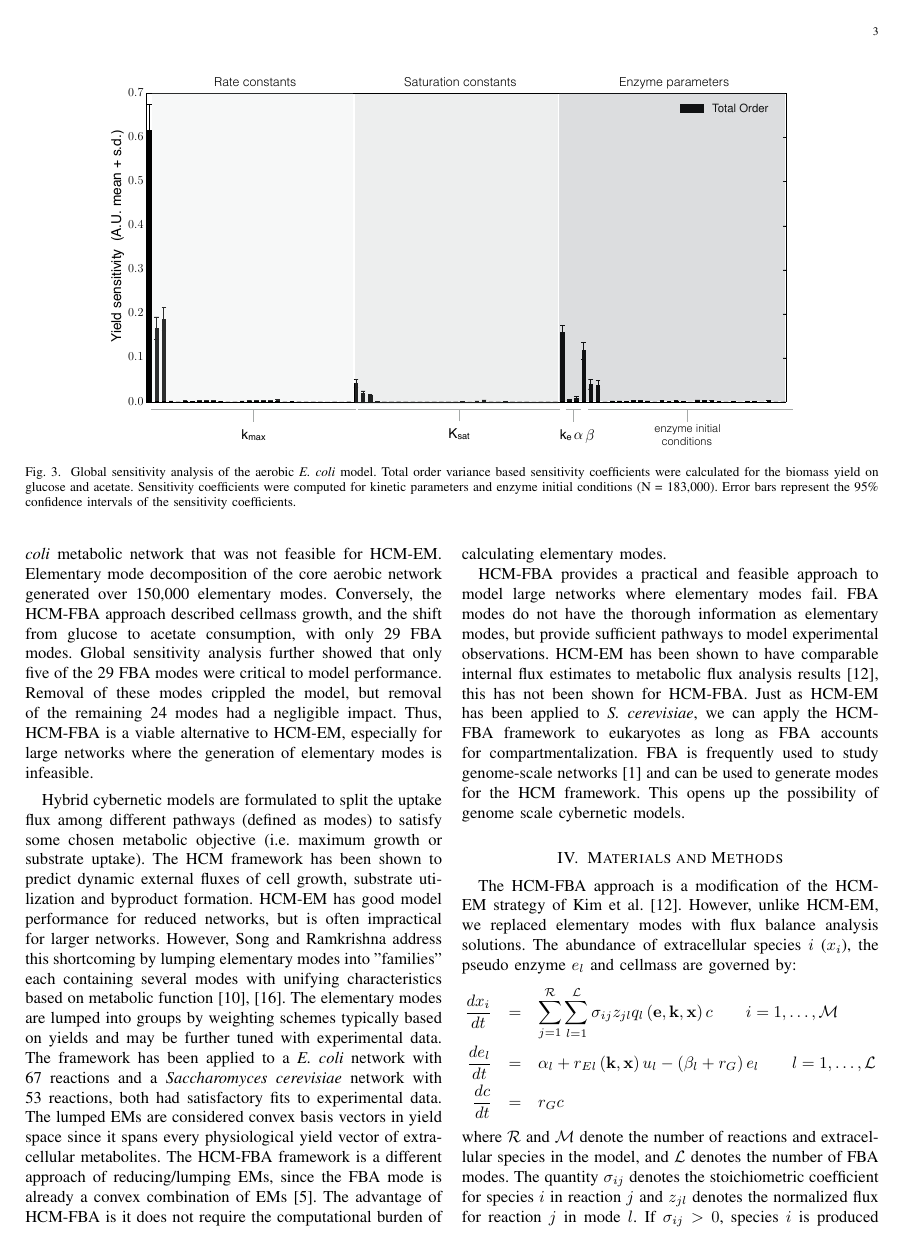
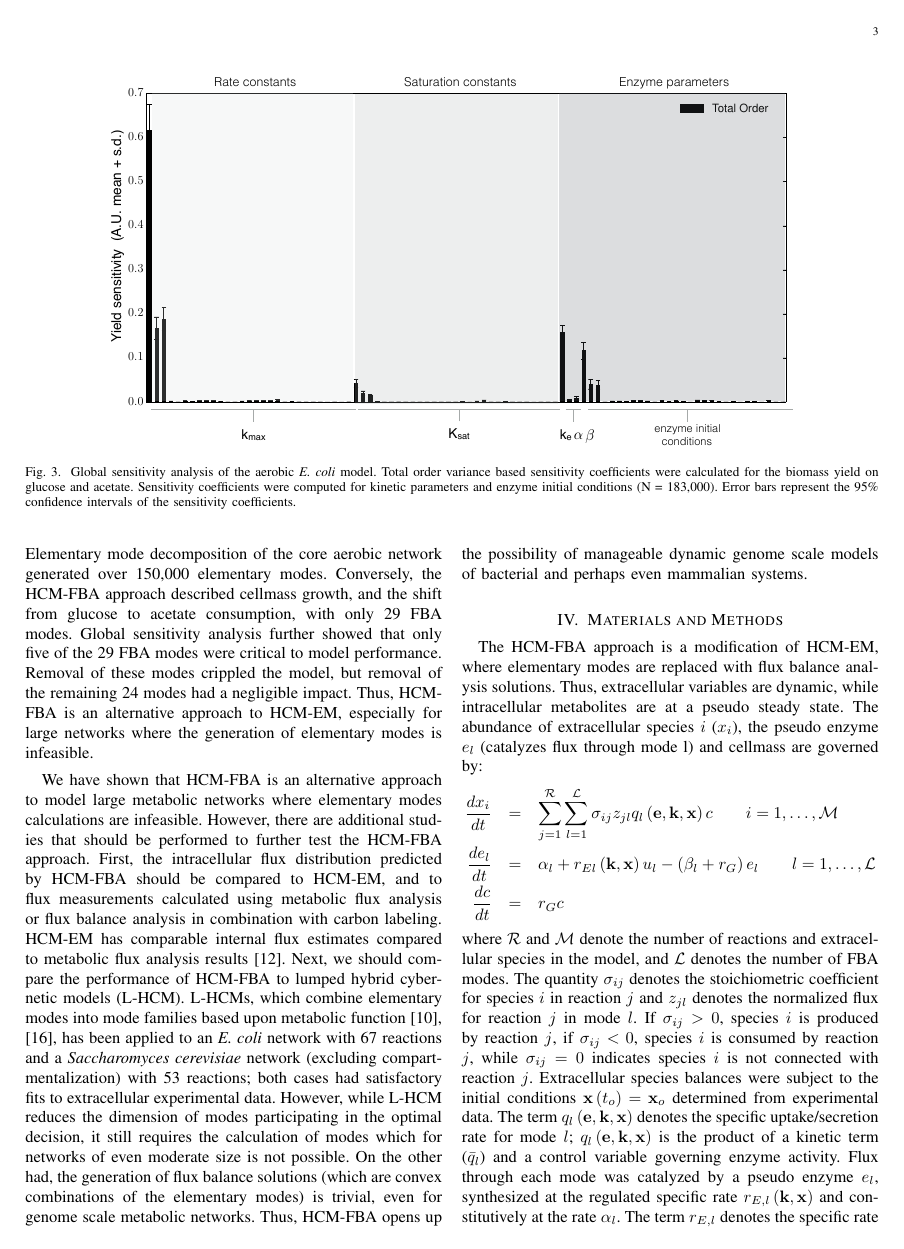
Before and after one commit to langerest/Hybrid_FBA_Cybernetic_Modes_Manuscript, a LaTeX paper (Paper_v1.tex): page 3 of 5 before the commit and page 3 of 4 after it. Compiled offline with pdfLaTeX.

Commit message:
Final edits

```diff
--- a/Paper_v1.tex
+++ b/Paper_v1.tex
@@ -105,4 +105,3 @@ and a viable alternative to HCM-EM especially for large networks where the gener
 \begin{figure}[!t]\centering
 \includegraphics[width=0.45\textwidth]{./figs/Fig-1-Method-General.pdf}
 \caption{HCM proof of concept metabolic study.
-A: HCM is formulated to split the uptake flux among different pathways (defined as modes) to satisfy some chosen metabolic objective.
@@ -194,27 +194,34 @@ Elementary mode decomposition of the core aerobic network generated over 150,000
 Conversely, the HCM-FBA approach described cellmass growth, and the shift from glucose to acetate consumption, with only 29 FBA modes.
 Global sensitivity analysis further showed that only five of the 29 FBA modes were critical to model performance.
 Removal of these modes crippled the model, but removal of the remaining 24 modes had a negligible impact.
-Thus, HCM-FBA is a viable alternative to HCM-EM, especially for large networks where the generation of elementary modes is infeasible.
+Thus, HCM-FBA is an alternative approach to HCM-EM, especially for large networks where the generation of elementary modes is infeasible.
 
-Hybrid cybernetic models are formulated to split the uptake flux among different pathways (defined as modes) to satisfy some chosen metabolic objective (i.e. maximum growth or substrate uptake).
+We have shown that HCM-FBA is an alternative approach to model large metabolic networks where elementary modes calculations are infeasible.
+However, there are additional studies that should be performed to further test the HCM-FBA approach.
+First, the intracellular flux distribution predicted by HCM-FBA should be compared to HCM-EM, and to flux measurements calculated using metabolic flux analysis or flux balance analysis in combination with carbon labeling.
+HCM-EM has comparable internal flux estimates compared to metabolic flux analysis results \cite{2008_kim_varner_ramkrishna_BiotechProg}.
+Next, we should compare the performance of HCM-FBA to lumped hybrid cybernetic models (L-HCM).
+L-HCMs, which combine elementary modes into mode families based upon metabolic function \cite{2010_song,Song:2011aa},
+has been applied to an \textit{E. coli} network with 67 reactions and a \textit{Saccharomyces cerevisiae} network (excluding compartmentalization) with 53 reactions;
+both cases had satisfactory fits to extracellular experimental data.
+However, while L-HCM reduces the dimension of modes participating in the optimal decision, it still requires the calculation of modes which for networks of even moderate size is not possible.
+On the other had, the generation of flux balance solutions (which are convex combinations of the elementary modes) is trivial, even for genome scale metabolic networks.
+Thus, HCM-FBA opens up the possibility of manageable dynamic genome scale models of bacterial and perhaps even mammalian systems.
+
+%Hybrid cybernetic models are formulated to split the uptake flux among different pathways (defined as modes) to satisfy some chosen metabolic objective (i.e. maximum growth or substrate uptake).
 %The overall flux through each mode is determined by a kinetic uptake rate that acts as a weight for the utilization of that mode.
-The HCM framework has been shown to predict dynamic external fluxes of cell growth, substrate utilization and byproduct formation.
-HCM-EM has good model performance for reduced networks, but is often impractical for larger networks.
-However, Song and Ramkrishna address this shortcoming by lumping elementary modes into "families" each containing several modes with unifying characteristics based on metabolic function \cite{2010_song,Song:2011aa}.
-The elementary modes are lumped into groups by weighting schemes typically based on yields and may be further tuned with experimental data.
-The framework has been applied to a \textit{E. coli} network with 67 reactions and a \textit{Saccharomyces cerevisiae} network with 53 reactions, both had satisfactory fits to experimental data.
-The lumped EMs are considered convex basis vectors in yield space since it spans every physiological yield vector of extracellular metabolites.
-The HCM-FBA framework is a different approach of reducing/lumping EMs, since the FBA mode is already a convex combination of EMs \cite{Wiback:2003aa}.
-The advantage of HCM-FBA is it does not require the computational burden of calculating elementary modes.
-
-HCM-FBA provides a practical and feasible approach to model large networks where elementary modes fail.
+%The HCM framework has been shown to predict dynamic external fluxes of cell growth, substrate utilization and byproduct formation.
+%HCM-EM has good model performance for reduced networks, but is often impractical for larger networks.
+%However, Song and Ramkrishna address this shortcoming by lumping .
+%The elementary modes are lumped into groups by weighting schemes typically based on yields and may be further tuned with experimental data.
+%The lumped EMs are considered convex basis vectors in yield space since it spans every physiological yield vector of extracellular metabolites.
+%The HCM-FBA framework is a different approach of reducing/lumping EMs, since the FBA mode is already a convex combination of EMs \cite{Wiback:2003aa}.
+%The advantage of HCM-FBA is it does not require the computational burden of calculating elementary modes.
 %The disadvantage of HCM-FBA is it requires \textit{a priori} knowledge of the inputs into FBA.
-FBA modes do not have the thorough information as elementary modes, but provide sufficient pathways to model experimental observations.
-HCM-EM has been shown to have comparable internal flux estimates to metabolic flux analysis results\cite{2008_kim_varner_ramkrishna_BiotechProg}, this has not been shown for HCM-FBA.
-Just as HCM-EM has been applied to \textit{S. cerevisiae}, we can apply the HCM-FBA framework to eukaryotes as long as FBA accounts for compartmentalization.
-FBA is frequently used to study genome-scale networks\cite{2010_orth_NatBiotech} and can be used to generate modes for the HCM framework.
-This opens up the possibility of genome scale cybernetic models.
-
+%FBA modes do not have the thorough information as elementary modes, but provide sufficient pathways to model experimental observations.
+%, this has not been shown for HCM-FBA.
+%Just as HCM-EM has been applied to \textit{S. cerevisiae}, we can apply the HCM-FBA framework to eukaryotes as long as FBA accounts for compartmentalization.
+%FBA is frequently used to study genome-scale networks\cite{2010_orth_NatBiotech} and can be used to generate modes for the HCM framework.
 %Hybrid cybernetic models are formulated to maximize substrate uptake based on cybernetic arguments.
 %The internal fluxes still follow the pseudo steady state approximation applied in FBA, but HCM uses a combination of pathways.
 %HCM-EM has been shown to have comparable internal flux estimates to MFA results\cite{2008_kim_varner_ramkrishna_BiotechProg}, this has not been shown for HCM-FBA.
@@ -227,14 +234,15 @@ This opens up the possibility of genome scale cybernetic models.
 %In contrast, FBA does not have the computational burden associated with calculating elementary modes.
 %FBA is frequently used to study genome-scale networks\cite{2010_orth_NatBiotech} and can be used to generate modes for the HCM framework.
 %This opens up the possibility of genome scale cybernetic models.
-
 %HCM-FBA provides a practical and feasible approach to model large networks where elementary modes fail.
 %The disadvantage of HCM-FBA is it requires \textit{a priori} knowledge of the inputs into the metabolic network.
 %FBA modes do not have the thorough information as elementary modes, but provide sufficient pathways to model experimental observations.
 %HCM-FBA may also be applied to mammalian networks, as long as FBA accounts for compartmentalization within mammalian systems.
 
 \section{Materials and Methods}
-The HCM-FBA approach is a modification of the HCM-EM strategy of Kim et al. \cite{2008_kim_varner_ramkrishna_BiotechProg}. However, unlike HCM-EM, we replaced elementary modes with flux balance analysis solutions. The abundance of extracellular species $i$ ($x_{i}$), the pseudo enzyme $e_{l}$ and cellmass are governed by:
+The HCM-FBA approach is a modification of HCM-EM, where elementary modes are replaced with flux balance analysis solutions.
+Thus, extracellular variables are dynamic, while intracellular metabolites are at a pseudo steady state.
+The abundance of extracellular species $i$ ($x_{i}$), the pseudo enzyme $e_{l}$ (catalyzes flux through mode l) and cellmass are governed by:
 \begin{eqnarray}\nonumber
 	\frac{dx_{i}}{dt}  & = &  \sum_{j = 1}^{\mathcal{R}}\sum_{l = 1}^{\mathcal{L}}\sigma_{ij}z_{jl}q_{l}\left(\mathbf{e},\mathbf{k},\mathbf{x}\right)c \qquad{i=1,\hdots,\mathcal{M}}\\\nonumber
   \frac{de_{l}}{dt}  & = & \alpha_{l} + r_{El}\left(\mathbf{k},\mathbf{x}\right)u_{l} - \left(\beta_{l}+r_{G}\right)e_{l} \qquad l=1,\hdots,\mathcal{L} \\\nonumber
@@ -245,9 +253,12 @@ The quantity $\sigma_{ij}$ denotes the stoichiometric coefficient for species $i
 If $\sigma_{ij}>0$, species $i$ is produced by reaction $j$,
 if $\sigma_{ij}<0$, species $i$ is consumed by reaction $j$, while $\sigma_{ij} = 0$ indicates species $i$ is not connected with reaction $j$.
 Extracellular species balances were subject to the initial conditions $\mathbf{x}\left(t_{o}\right) = \mathbf{x}_{o}$ determined from experimental data.
-The term $q_{l}\left(\mathbf{e},\mathbf{k},\mathbf{x}\right)$ denotes the specific rate of flux through mode $l$, and was written as the product of a kinetic term ($\bar{q}_{l}$) and a  control variable governing enzyme activity. Flux through each mode was catalyzed by a pseudo enzyme $e_{l}$, where enzyme $e_{l}$ was synthesized at the regulated specific rate $r_{E,l}\left(\mathbf{k},\mathbf{x}\right)$ and constitutively at the rate $\alpha_{l}$. The term $r_{E,l}$ denotes the specific rate enzyme synthesis for enzyme $l$, and $u_{l}$ denotes the variable controlling the synthesis of enzyme $l$. The term $\beta_{l}$ denotes the rate constant governing enzyme degradation, and $r_{G}$ denotes the growth rate through all modes.
-The specific rate of flux through an FBA mode, and the specific rate of enzyme synthesis were modeled using saturation kinetics.
-%All enzyme initial conditions were set to 0.9 for the anaerobic case, and 0.8 for the aerobic case.
+The term $q_{l}\left(\mathbf{e},\mathbf{k},\mathbf{x}\right)$ denotes the specific uptake/secretion rate for mode $l$;
+$q_{l}\left(\mathbf{e},\mathbf{k},\mathbf{x}\right)$ is the product of a kinetic term ($\bar{q}_{l}$) and a control variable governing enzyme activity.
+Flux through each mode was catalyzed by a pseudo enzyme $e_{l}$, synthesized at the regulated specific rate $r_{E,l}\left(\mathbf{k},\mathbf{x}\right)$ and constitutively at the rate $\alpha_{l}$.
+The term $r_{E,l}$ denotes the specific rate enzyme synthesis for enzyme $l$, and $u_{l}$ denotes the variable controlling the synthesis of enzyme $l$.
+The term $\beta_{l}$ denotes the rate constant governing non-specific enzyme degradation, and $r_{G}$ denotes the specific growth rate through all modes.
+The specific uptake/secretion rates, and the specific rate of enzyme synthesis were modeled using saturation kinetics.
 Lastly, cellmass was produced at the specific growth rate:
 \begin{equation}
 	r_{G}  = \sum_{l = 1}^{\mathcal{L}}z_{\mu l}q_{l}\left(\mathbf{e},\mathbf{k},\mathbf{x}\right)
```
Also changed, not shown: Paper_v1.pdf, Paper_v1.tex (23 more changed lines), 3 other files.
